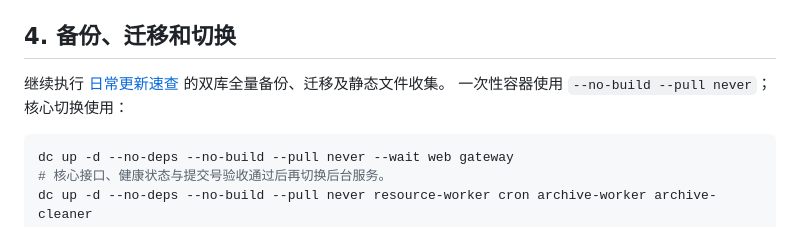
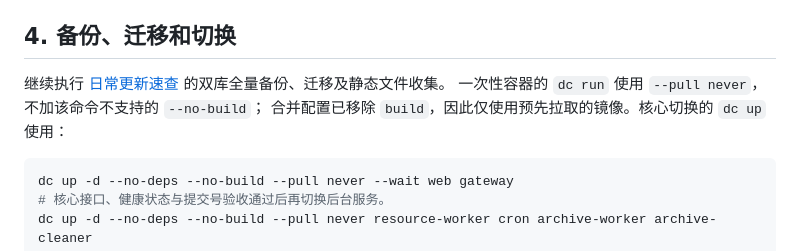
Before and after one commit to NWUCA/NWU.ICU, a Markdown page: deploy/registry-images.md, the part around the change. Rendered like a GitHub page.

Commit message:
docs: fix compose run deployment commands [skip ci]

````diff
--- a/deploy/registry-images.md
+++ b/deploy/registry-images.md
@@ -107,7 +107,8 @@ print("Fixed images and existing database volume verified.")
 ## 4. 备份、迁移和切换
 
 继续执行 [日常更新速查](quick-update.md) 的双库全量备份、迁移及静态文件收集。
-一次性容器使用 `--no-build --pull never`；核心切换使用：
+一次性容器的 `dc run` 使用 `--pull never`，不加该命令不支持的 `--no-build`；
+合并配置已移除 `build`，因此仅使用预先拉取的镜像。核心切换的 `dc up` 使用：
 
 ```bash
 dc up -d --no-deps --no-build --pull never --wait web gateway
````
Also changed, not shown: deploy/quick-update.md (+7 -5 lines).
